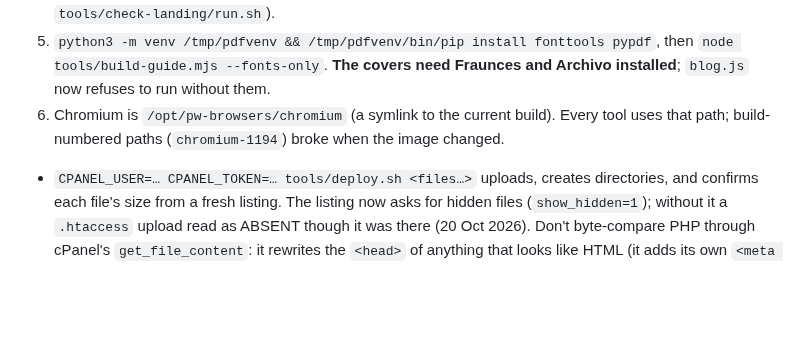
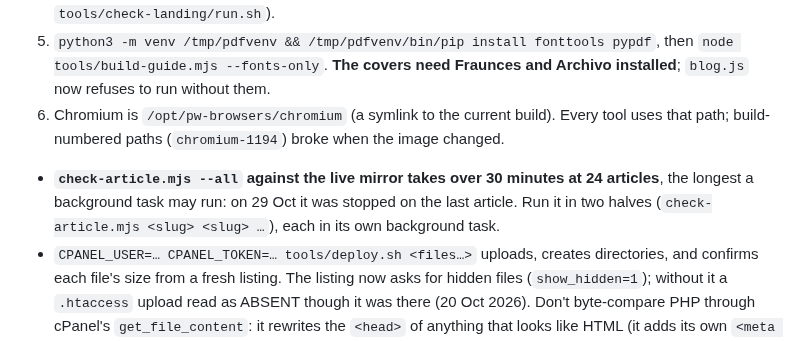
Before and after one commit to ptoayyazsharif/Erika_website, a Markdown page: CLAUDE.md, the part around the change. GitHub-like rendering; blank space fills up the shorter version.

Commit message:
Log: live check of every article passed; run the live --all in two halves
Co-Authored-By: Claude Opus 5.5 <noreply@anthropic.com>
Claude-Session: https://claude.ai/code/session_014UEUWFVPFtasGLsNwikjqa

```diff
--- a/CLAUDE.md
+++ b/CLAUDE.md
@@ -705,6 +705,9 @@ first cover rendered in Times). Before any work:
 6. Chromium is `/opt/pw-browsers/chromium` (a symlink to the current build). Every tool uses that
    path; build-numbered paths (`chromium-1194`) broke when the image changed.
 
+- **`check-article.mjs --all` against the live mirror takes over 30 minutes at 24 articles**, the
+  longest a background task may run: on 29 Oct it was stopped on the last article. Run it in two
+  halves (`check-article.mjs <slug> <slug> …`), each in its own background task.
 - `CPANEL_USER=… CPANEL_TOKEN=… tools/deploy.sh <files…>` uploads, creates
   directories, and confirms each file's size from a fresh listing.
   The listing now asks for hidden files (`show_hidden=1`); without it a `.htaccess` upload
```
